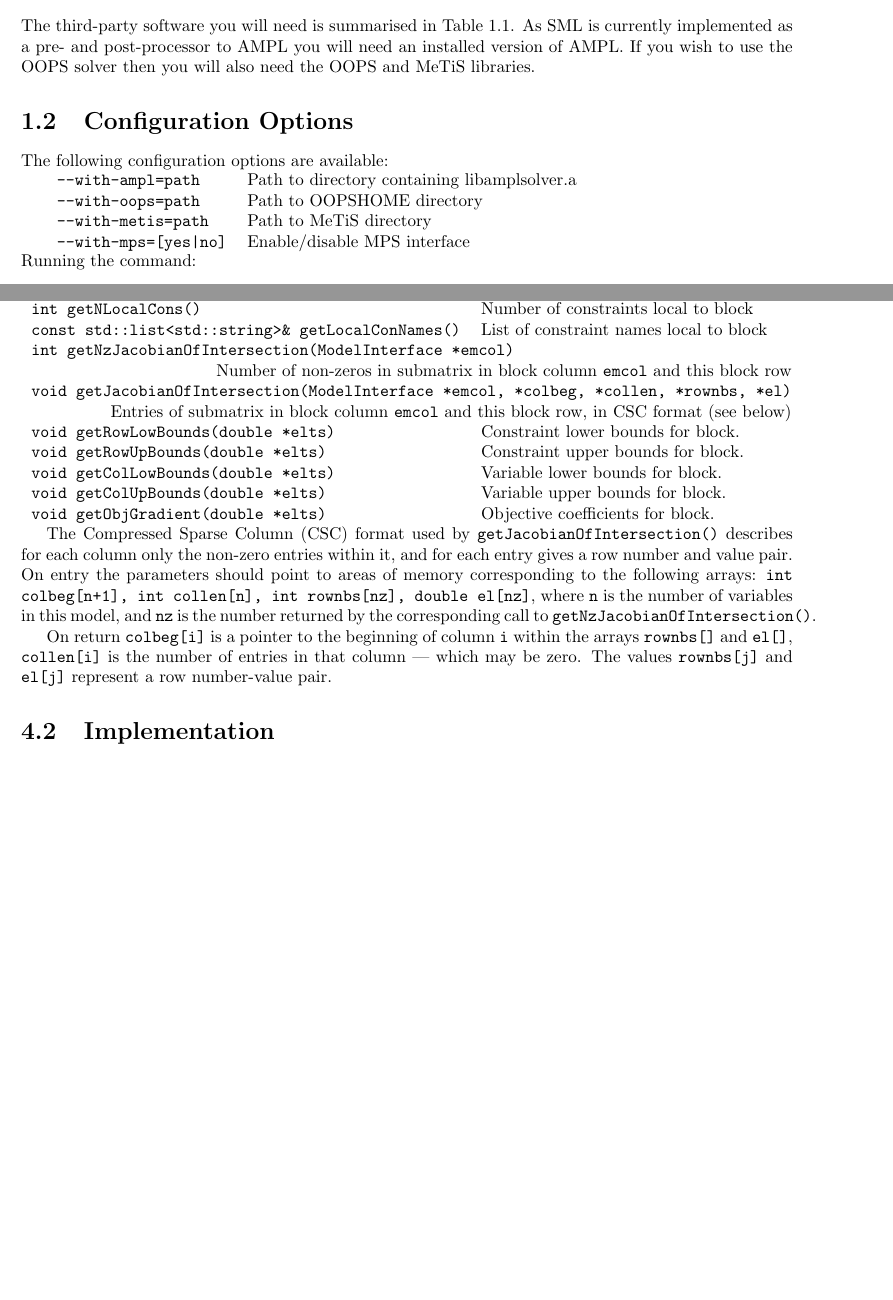
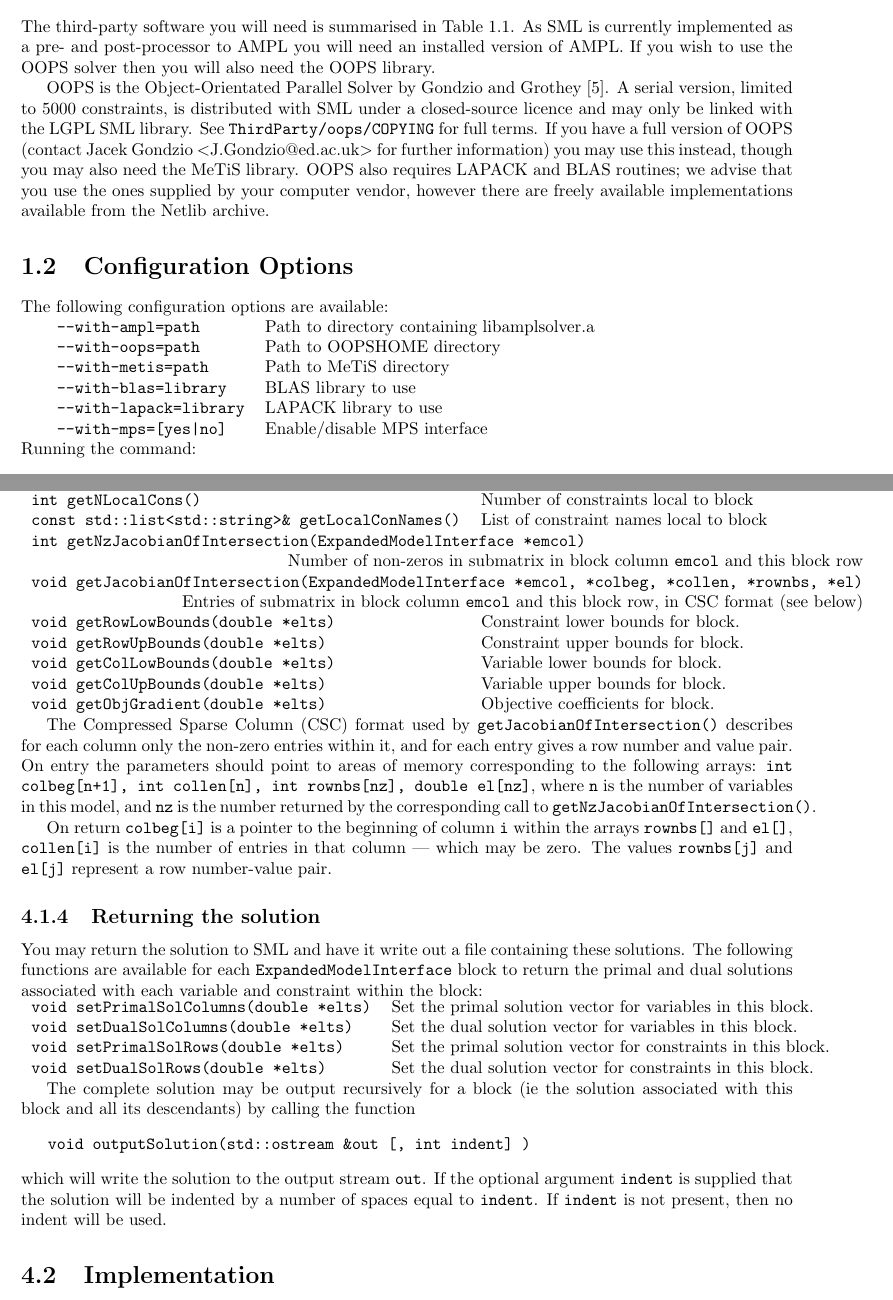
Before and after one commit to mcol/sml, a LaTeX book (doc/userguide.tex): two parts of pages 3 and 15 of 17 before the commit and two parts of pages 3 and 15 of 19 after it, joined at a grey line, cut so that both start at the same text, the shorter picture padded with empty space. Compiled offline with pdfLaTeX.

Commit message:
update with LGPL and solver itnerface stuff

```diff
--- a/doc/userguide.tex
+++ b/doc/userguide.tex
@@ -96,7 +123,17 @@
 The third-party software you will need is summarised in
 Table~\ref{Third-party urls}. As SML is currently implemented as a pre- and
 post-processor to AMPL you will need an installed version of AMPL. If you wish
-to use the OOPS solver then you will also need the OOPS and MeTiS libraries.
+to use the OOPS solver then you will also need the OOPS library.
+
+OOPS is the Object-Orientated Parallel Solver by Gondzio and Grothey
+\cite{mybib:oops}. A serial version, limited to 5000 constraints, is
+distributed with SML under a closed-source licence and may only be linked with
+the LGPL SML library. See {\tt ThirdParty/oops/COPYING} for full terms. If you
+have a full version of OOPS (contact Jacek Gondzio $<$J.Gondzio@ed.ac.uk$>$ for
+further information) you may use this instead, though you may also need the
+MeTiS library. OOPS also requires LAPACK and BLAS routines; we advise that you
+use the ones supplied by your computer vendor, however there are freely
+available implementations available from the Netlib archive.
 
 \section{Configuration Options}
 
@@ -106,6 +143,8 @@
    \tt --with-ampl=path & Path to directory containing libamplsolver.a \\
    \tt --with-oops=path & Path to OOPSHOME directory \\
    \tt --with-metis=path & Path to MeTiS directory \\
+   \tt --with-blas=library & BLAS library to use \\
+   \tt --with-lapack=library & LAPACK library to use \\
    \tt --with-mps=[yes|no] & Enable/disable MPS interface
 \end{tabular}
 
@@ -621,10 +663,10 @@
    Number of constraints local to block \\
 {\tt const std::list<std::string>\& getLocalConNames()} &
    List of constraint names local to block \\
-\multicolumn{2}{l}{\tt int getNzJacobianOfIntersection(ModelInterface *emcol)}\\
+\multicolumn{2}{l}{\tt int getNzJacobianOfIntersection(ExpandedModelInterface *emcol)}\\
 \multicolumn{2}{r}{Number of non-zeros in submatrix in block column {\tt emcol}
    and this block row} \\
-\multicolumn{2}{l}{\tt void getJacobianOfIntersection(ModelInterface *emcol,
+\multicolumn{2}{l}{\tt void getJacobianOfIntersection(ExpandedModelInterface *emcol,
       *colbeg, *collen, *rownbs, *el)} \\
 \multicolumn{2}{r}{Entries of submatrix in block column {\tt emcol} and this
    block row, in CSC format (see below)} \\
@@ -653,6 +695,32 @@
 within the arrays {\tt rownbs[]} and {\tt el[]}, {\tt collen[i]} is the number
 of entries in that column --- which may be zero. The values {\tt rownbs[j]} and
 {\tt el[j]} represent a row number-value pair.
+
+\subsection{Returning the solution}
+You may return the solution to SML and have it write out a file containing
+these solutions. The following functions are available for each
+{\tt ExpandedModelInterface} block to return the primal and dual solutions
+associated with each variable and constraint within the block: \\
+\begin{tabular}{ll}
+{\tt void setPrimalSolColumns(double *elts)} &
+   Set the primal solution vector for variables in this block. \\
+{\tt void setDualSolColumns(double *elts)} &
+   Set the dual solution vector for variables in this block. \\
+{\tt void setPrimalSolRows(double *elts)} &
+   Set the primal solution vector for constraints in this block. \\
+{\tt void setDualSolRows(double *elts)} &
+   Set the dual solution vector for constraints in this block.
+\end{tabular}
+
+The complete solution may be output recursively for a block (ie the solution
+associated with this block and all its descendants) by calling the function
+\begin{verbatim}
+   void outputSolution(std::ostream &out [, int indent] )
+\end{verbatim}
+which will write the solution to the output stream {\tt out}. If the optional
+argument {\tt indent} is supplied that the solution will be indented by a
+number of spaces equal to {\tt indent}. If {\tt indent} is not present, then
+no indent will be used.
 
 \section{Implementation} \label{implementation}
 
```
Also changed, not shown: doc/userguide.bib (+11 -0 lines), doc/userguide.tex (84 more changed lines).
